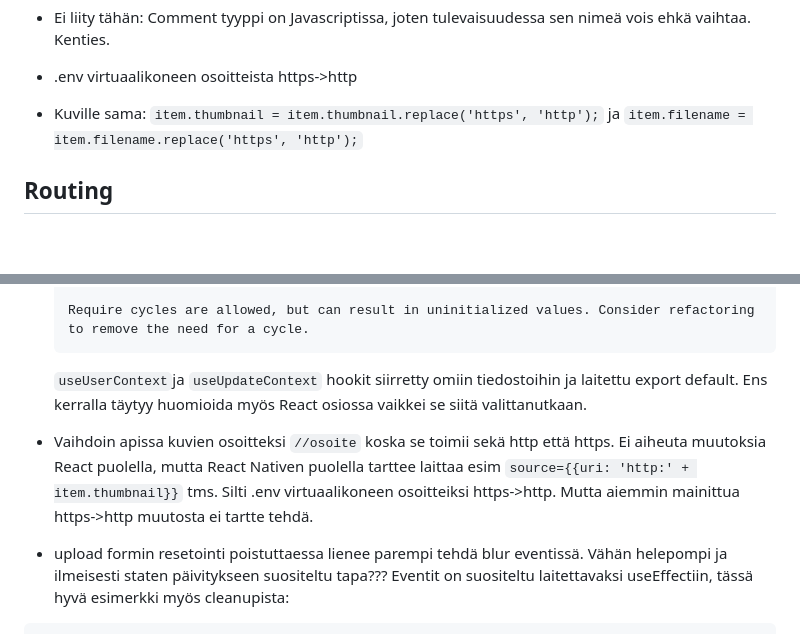
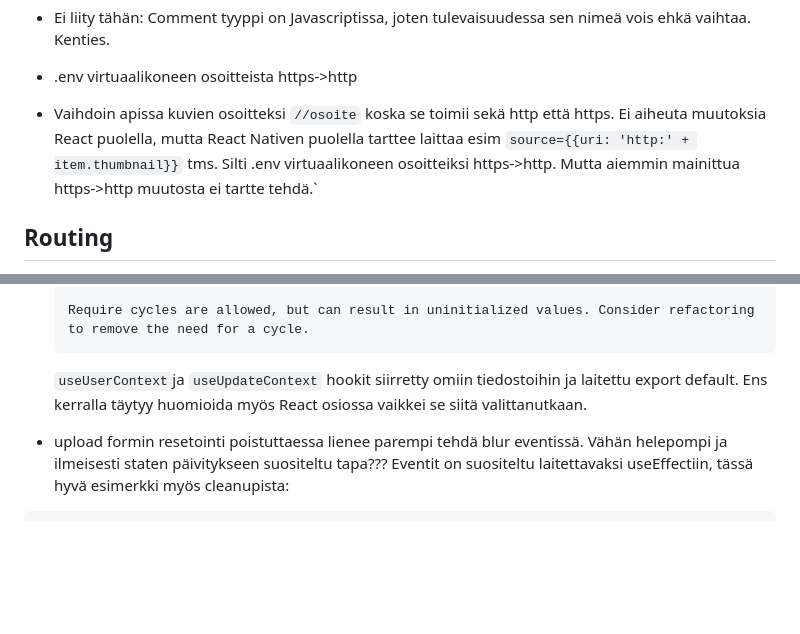
Before and after one commit to ilkkamtk/hybrid-native, a Markdown page: README.md, 2 parts joined by grey strips. Drawn GitHub-style; blank space fills up the shorter version.

````diff
--- a/README.md
+++ b/README.md
@@ -16,7 +16,7 @@
 
 - Ei liity tähän: Comment tyyppi on Javascriptissa, joten tulevaisuudessa sen nimeä vois ehkä vaihtaa. Kenties.
 - .env virtuaalikoneen osoitteista https->http
-- Kuville sama: `item.thumbnail = item.thumbnail.replace('https', 'http');` ja `item.filename = item.filename.replace('https', 'http');`
+- Vaihdoin apissa kuvien osoitteksi `//osoite` koska se toimii sekä http että https. Ei aiheuta muutoksia React puolella, mutta React Nativen puolella tarttee laittaa esim `source={{uri: 'http:' + item.thumbnail}}` tms. Silti .env virtuaalikoneen osoitteiksi https->http. Mutta aiemmin mainittua https->http muutosta ei tartte tehdä.`
 
 ## Routing
 
@@ -43,8 +43,6 @@
 
   `useUserContext`ja `useUpdateContext` hookit siirretty omiin tiedostoihin ja laitettu export default. Ens kerralla täytyy huomioida myös React osiossa vaikkei se siitä valittanutkaan.
 
-- Vaihdoin apissa kuvien osoitteksi `//osoite` koska se toimii sekä http että https. Ei aiheuta muutoksia React puolella, mutta React Nativen puolella tarttee laittaa esim `source={{uri: 'http:' + item.thumbnail}}` tms. Silti .env virtuaalikoneen osoitteiksi https->http. Mutta aiemmin mainittua https->http muutosta ei tartte tehdä.
-
 - upload formin resetointi poistuttaessa lienee parempi tehdä blur eventissä. Vähän helepompi ja ilmeisesti staten päivitykseen suositeltu tapa??? Eventit on suositeltu laitettavaksi useEffectiin, tässä hyvä esimerkki myös cleanupista:
 
 ```tsx
````
